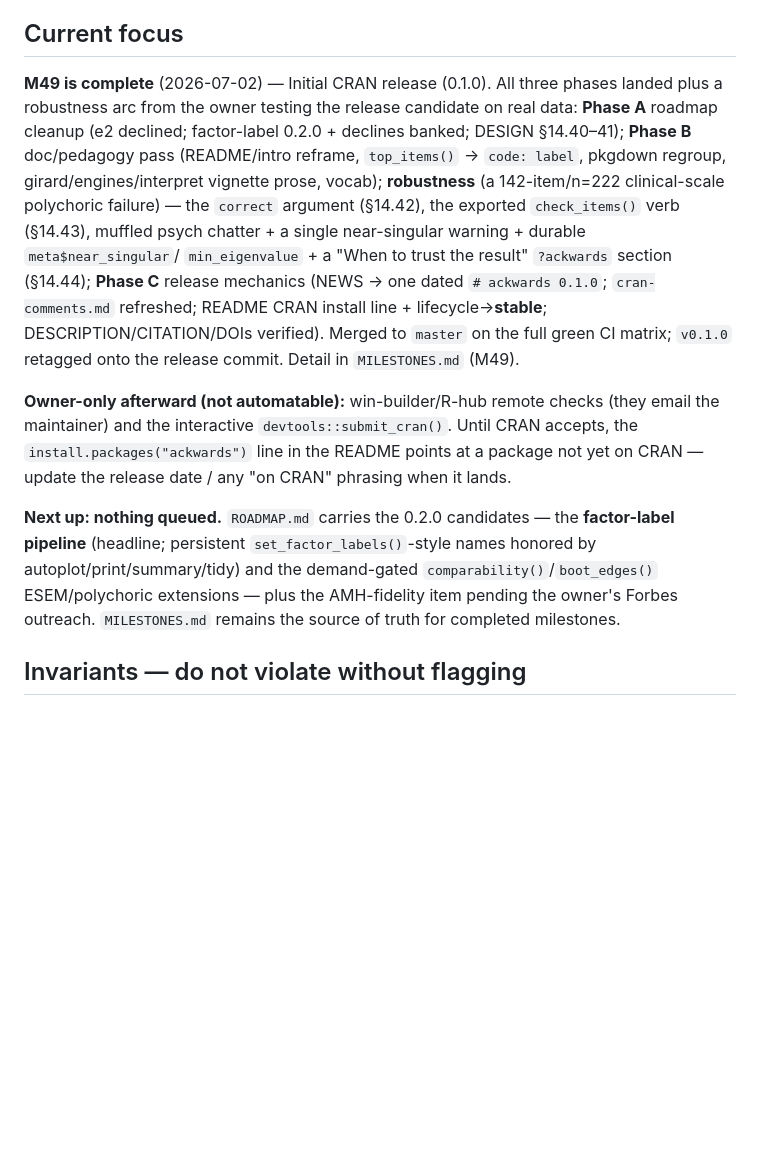
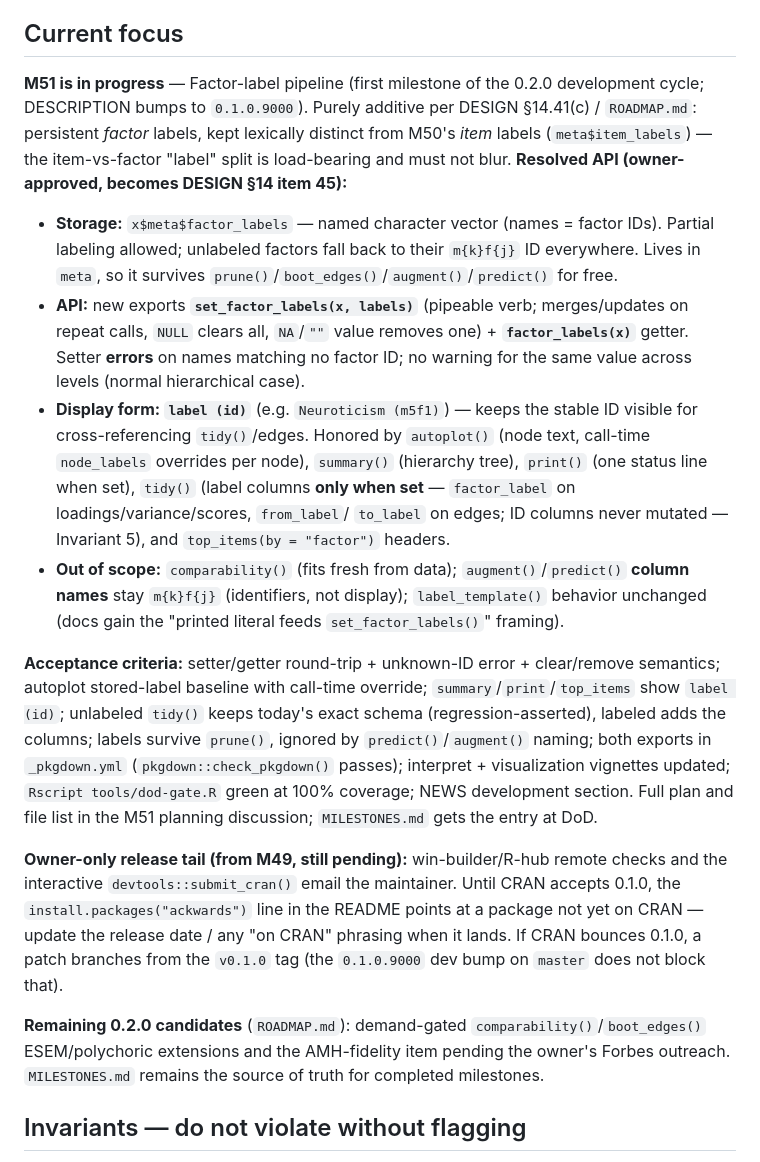
Before and after one commit to jmgirard/ackwards, a Markdown page: CLAUDE.md, the part around the change. Drawn GitHub-style; blank space fills up the shorter version.

Commit message:
M51: set Current focus to factor-label pipeline
Co-Authored-By: Claude Fable 5 <noreply@anthropic.com>

```diff
--- a/CLAUDE.md
+++ b/CLAUDE.md
@@ -80,28 +80,46 @@ truth). Add new milestones there in numeric order as part of the definition of d
 
 ## Current focus
 
-**M49 is complete** (2026-07-02) — Initial CRAN release (0.1.0). All three phases landed plus a
-robustness arc from the owner testing the release candidate on real data: **Phase A** roadmap
-cleanup (e2 declined; factor-label 0.2.0 + declines banked; DESIGN §14.40–41); **Phase B**
-doc/pedagogy pass (README/intro reframe, `top_items()` → `code: label`, pkgdown regroup,
-girard/engines/interpret vignette prose, vocab); **robustness** (a 142-item/n=222 clinical-scale
-polychoric failure) — the `correct` argument (§14.42), the exported `check_items()` verb (§14.43),
-muffled psych chatter + a single near-singular warning + durable `meta$near_singular`/
-`min_eigenvalue` + a "When to trust the result" `?ackwards` section (§14.44); **Phase C** release
-mechanics (NEWS → one dated `# ackwards 0.1.0`; `cran-comments.md` refreshed; README CRAN install
-line + lifecycle→**stable**; DESCRIPTION/CITATION/DOIs verified). Merged to `master` on the full
-green CI matrix; `v0.1.0` retagged onto the release commit. Detail in `MILESTONES.md` (M49).
+**M51 is in progress** — Factor-label pipeline (first milestone of the 0.2.0 development cycle;
+DESCRIPTION bumps to `0.1.0.9000`). Purely additive per DESIGN §14.41(c) / `ROADMAP.md`: persistent
+*factor* labels, kept lexically distinct from M50's *item* labels (`meta$item_labels`) — the
+item-vs-factor "label" split is load-bearing and must not blur. **Resolved API (owner-approved,
+becomes DESIGN §14 item 45):**
 
-**Owner-only afterward (not automatable):** win-builder/R-hub remote checks (they email the
-maintainer) and the interactive `devtools::submit_cran()`. Until CRAN accepts, the
+- **Storage:** `x$meta$factor_labels` — named character vector (names = factor IDs). Partial
+  labeling allowed; unlabeled factors fall back to their `m{k}f{j}` ID everywhere. Lives in `meta`,
+  so it survives `prune()`/`boot_edges()`/`augment()`/`predict()` for free.
+- **API:** new exports **`set_factor_labels(x, labels)`** (pipeable verb; merges/updates on repeat
+  calls, `NULL` clears all, `NA`/`""` value removes one) + **`factor_labels(x)`** getter. Setter
+  **errors** on names matching no factor ID; no warning for the same value across levels (normal
+  hierarchical case).
+- **Display form: `label (id)`** (e.g. `Neuroticism (m5f1)`) — keeps the stable ID visible for
+  cross-referencing `tidy()`/edges. Honored by `autoplot()` (node text, call-time `node_labels`
+  overrides per node), `summary()` (hierarchy tree), `print()` (one status line when set), `tidy()`
+  (label columns **only when set** — `factor_label` on loadings/variance/scores, `from_label`/
+  `to_label` on edges; ID columns never mutated — Invariant 5), and `top_items(by = "factor")`
+  headers.
+- **Out of scope:** `comparability()` (fits fresh from data); `augment()`/`predict()` **column
+  names** stay `m{k}f{j}` (identifiers, not display); `label_template()` behavior unchanged (docs
+  gain the "printed literal feeds `set_factor_labels()`" framing).
+
+**Acceptance criteria:** setter/getter round-trip + unknown-ID error + clear/remove semantics;
+autoplot stored-label baseline with call-time override; `summary`/`print`/`top_items` show
+`label (id)`; unlabeled `tidy()` keeps today's exact schema (regression-asserted), labeled adds the
+columns; labels survive `prune()`, ignored by `predict()`/`augment()` naming; both exports in
+`_pkgdown.yml` (`pkgdown::check_pkgdown()` passes); interpret + visualization vignettes updated;
+`Rscript tools/dod-gate.R` green at 100% coverage; NEWS development section. Full plan and file list
+in the M51 planning discussion; `MILESTONES.md` gets the entry at DoD.
+
+**Owner-only release tail (from M49, still pending):** win-builder/R-hub remote checks and the
+interactive `devtools::submit_cran()` email the maintainer. Until CRAN accepts 0.1.0, the
 `install.packages("ackwards")` line in the README points at a package not yet on CRAN — update the
-release date / any "on CRAN" phrasing when it lands.
+release date / any "on CRAN" phrasing when it lands. If CRAN bounces 0.1.0, a patch branches from
+the `v0.1.0` tag (the `0.1.0.9000` dev bump on `master` does not block that).
 
-**Next up: nothing queued.** `ROADMAP.md` carries the 0.2.0 candidates — the **factor-label
-pipeline** (headline; persistent `set_factor_labels()`-style names honored by
-autoplot/print/summary/tidy) and the demand-gated `comparability()`/`boot_edges()` ESEM/polychoric
-extensions — plus the AMH-fidelity item pending the owner's Forbes outreach. `MILESTONES.md`
-remains the source of truth for completed milestones.
+**Remaining 0.2.0 candidates** (`ROADMAP.md`): demand-gated `comparability()`/`boot_edges()`
+ESEM/polychoric extensions and the AMH-fidelity item pending the owner's Forbes outreach.
+`MILESTONES.md` remains the source of truth for completed milestones.
 
 ## Invariants — do not violate without flagging
 
```
